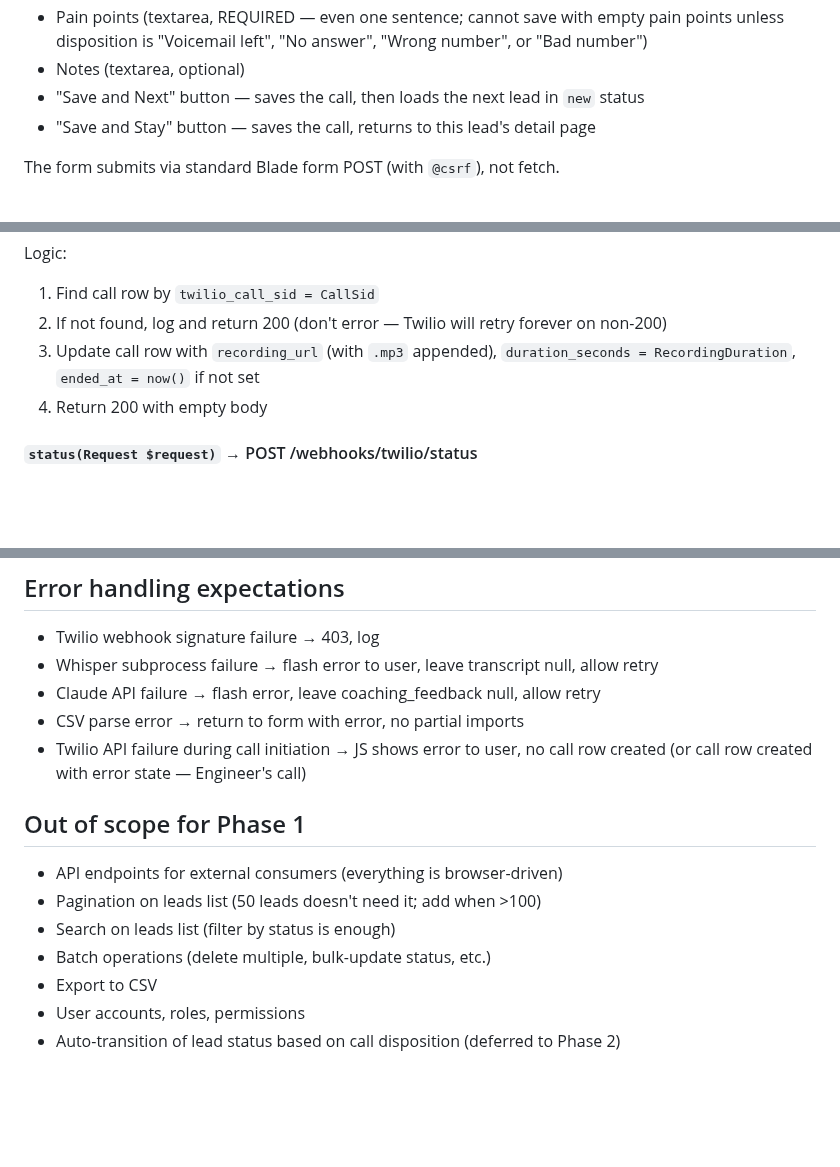
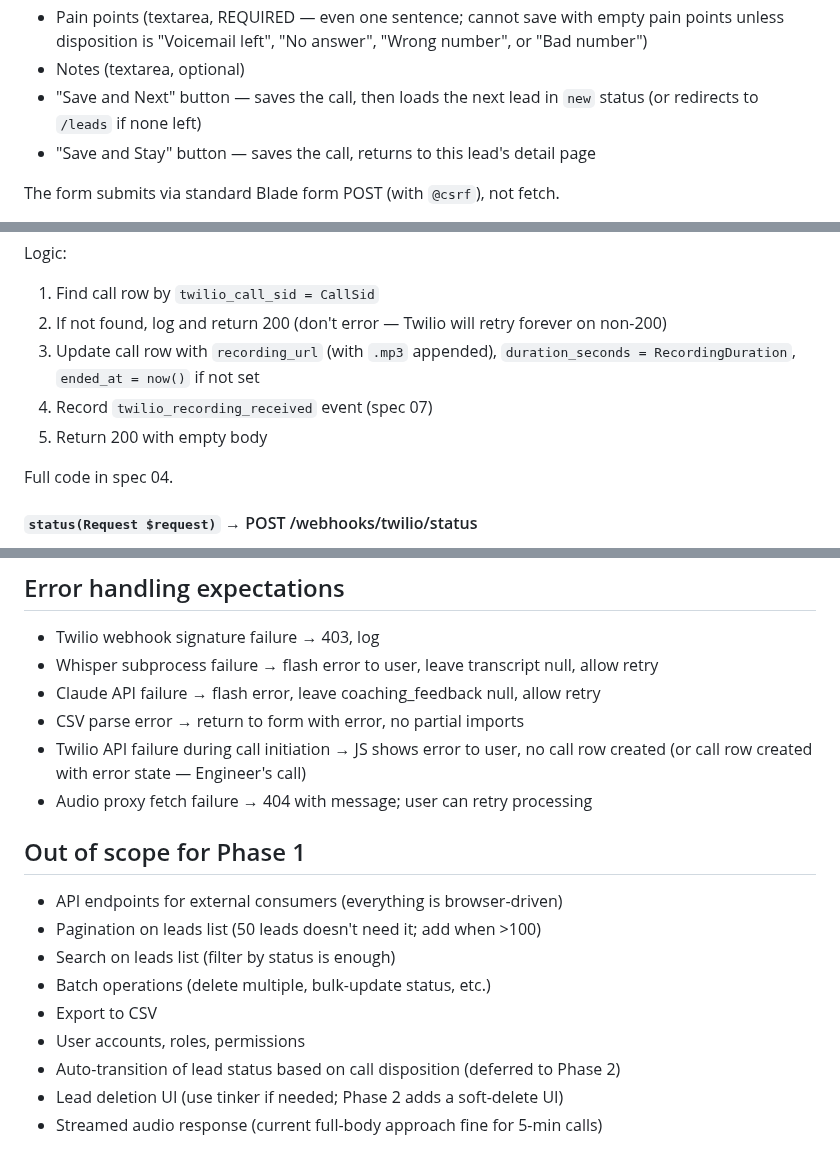
Before and after one commit to sean-roth/phonebooth, a Markdown page: docs/specs/03-routes-controllers.md, 3 parts joined by grey strips. Rendered like a GitHub page; blank space fills up the shorter version.

```diff
--- a/docs/specs/03-routes-controllers.md
+++ b/docs/specs/03-routes-controllers.md
@@ -117,7 +120,7 @@ This section is JS-heavy. See spec 04 for the Voice JS SDK wiring.
   - Bad number (disconnect, dead line)
 - Pain points (textarea, REQUIRED — even one sentence; cannot save with empty pain points unless disposition is "Voicemail left", "No answer", "Wrong number", or "Bad number")
 - Notes (textarea, optional)
-- "Save and Next" button — saves the call, then loads the next lead in `new` status
+- "Save and Next" button — saves the call, then loads the next lead in `new` status (or redirects to `/leads` if none left)
 - "Save and Stay" button — saves the call, returns to this lead's detail page
 
 The form submits via standard Blade form POST (with `@csrf`), not fetch.
@@ -202,7 +257,10 @@ Logic:
 1. Find call row by `twilio_call_sid = CallSid`
 2. If not found, log and return 200 (don't error — Twilio will retry forever on non-200)
 3. Update call row with `recording_url` (with `.mp3` appended), `duration_seconds = RecordingDuration`, `ended_at = now()` if not set
-4. Return 200 with empty body
+4. Record `twilio_recording_received` event (spec 07)
+5. Return 200 with empty body
+
+Full code in spec 04.
 
 #### `status(Request $request)` → POST /webhooks/twilio/status
 Receives call status callbacks (initiated, ringing, answered, completed, failed). Used to update `started_at`, `ended_at`, and detect failures.
@@ -271,6 +329,7 @@ The `twilio-device.js` module is the only complex piece. See spec 04 for full co
 - Claude API failure → flash error, leave coaching_feedback null, allow retry
 - CSV parse error → return to form with error, no partial imports
 - Twilio API failure during call initiation → JS shows error to user, no call row created (or call row created with error state — Engineer's call)
+- Audio proxy fetch failure → 404 with message; user can retry processing
 
 ## Out of scope for Phase 1
 
@@ -281,3 +340,5 @@ The `twilio-device.js` module is the only complex piece. See spec 04 for full co
 - Export to CSV
 - User accounts, roles, permissions
 - Auto-transition of lead status based on call disposition (deferred to Phase 2)
+- Lead deletion UI (use tinker if needed; Phase 2 adds a soft-delete UI)
+- Streamed audio response (current full-body approach fine for 5-min calls)
```
Also changed, not shown: other parts of docs/specs/03-routes-controllers.md (+58 -3 lines).
